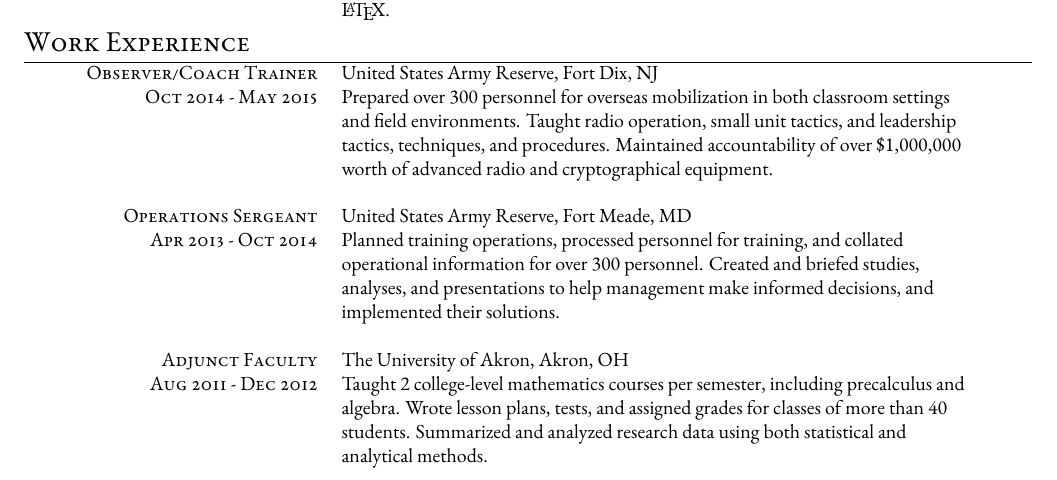
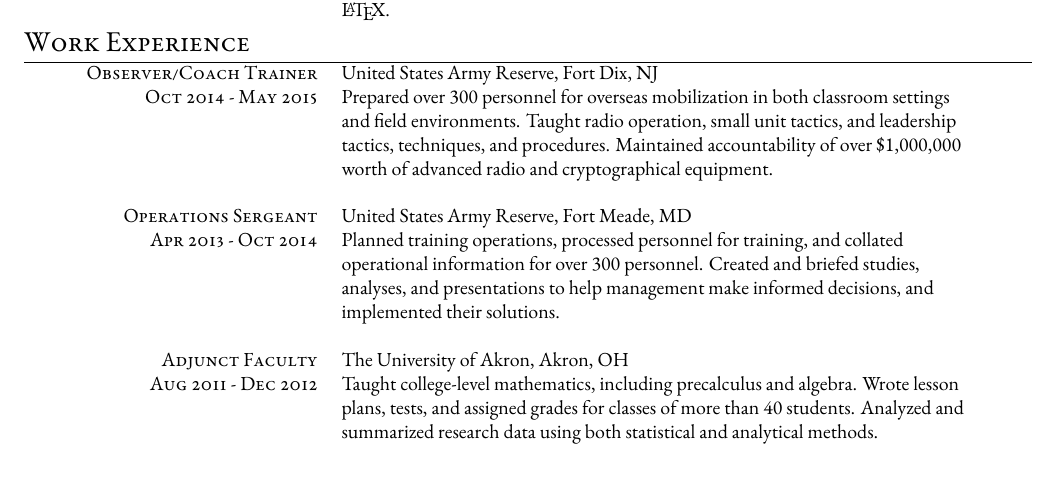
Before and after one commit to adammartinez271828/resume, a LaTeX document (general.tex): part of the page, cut so that both start at the same text. Compiled offline with XeLaTeX.

Commit message:
Less specifics on teaching

```diff
--- a/general.tex
+++ b/general.tex
@@ -134,7 +134,7 @@
 %------------------------------------------------
 
 \textsc{Adjunct Faculty} & The University of Akron, Akron, OH\\
-\textsc{Aug 2011 - Dec 2012} & Taught 2 college-level mathematics courses per semester, including precalculus and algebra.  Wrote lesson plans, tests, and assigned grades for classes of more than 40 students.  Summarized and analyzed research data using both statistical and analytical methods.\\
+\textsc{Aug 2011 - Dec 2012} & Taught college-level mathematics, including precalculus and algebra.  Wrote lesson plans, tests, and assigned grades for classes of more than 40 students.  Analyzed and summarized research data using both statistical and analytical methods.\\
 \multicolumn{2}{c}{} \\
 
 \end{tabular}
```
